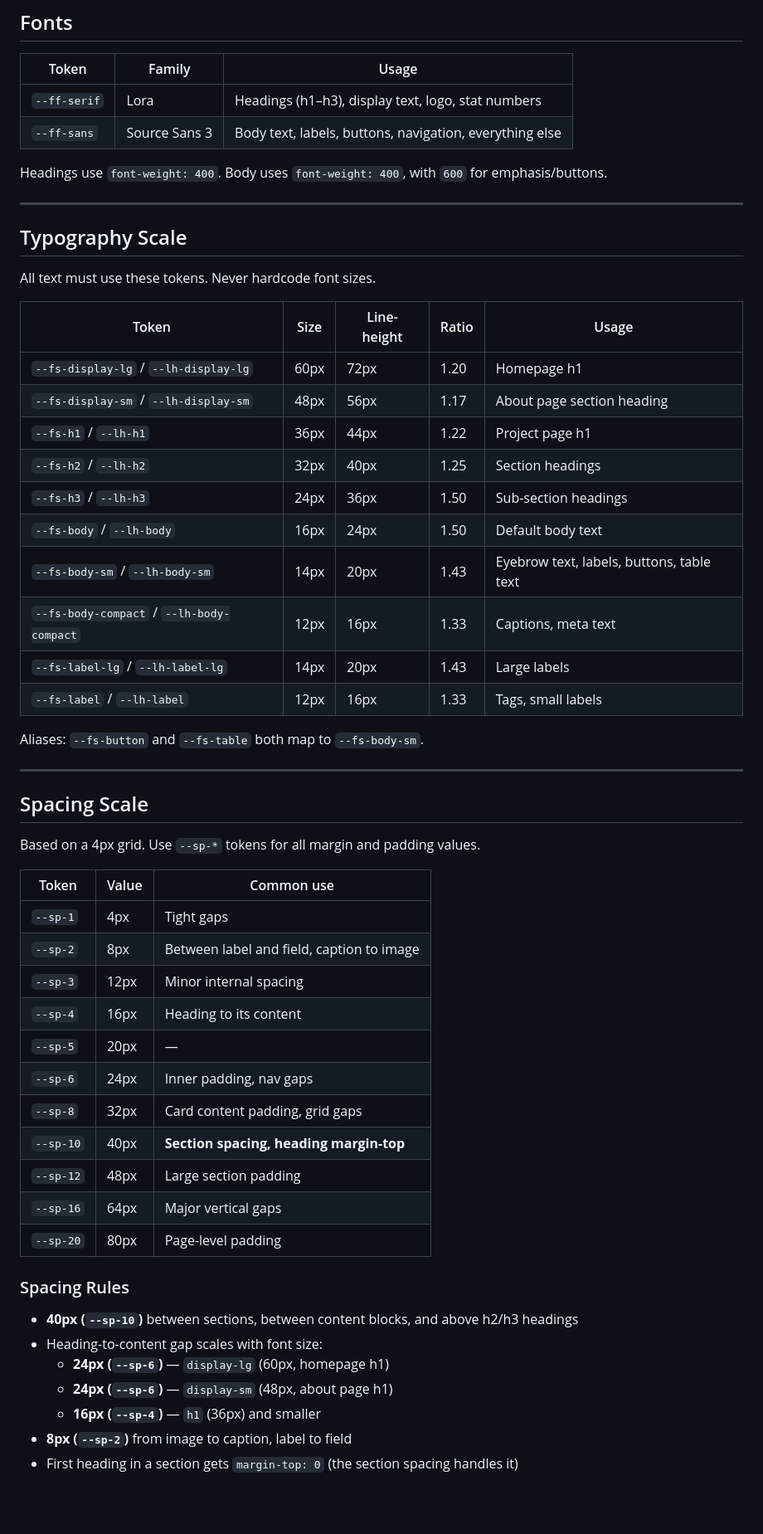
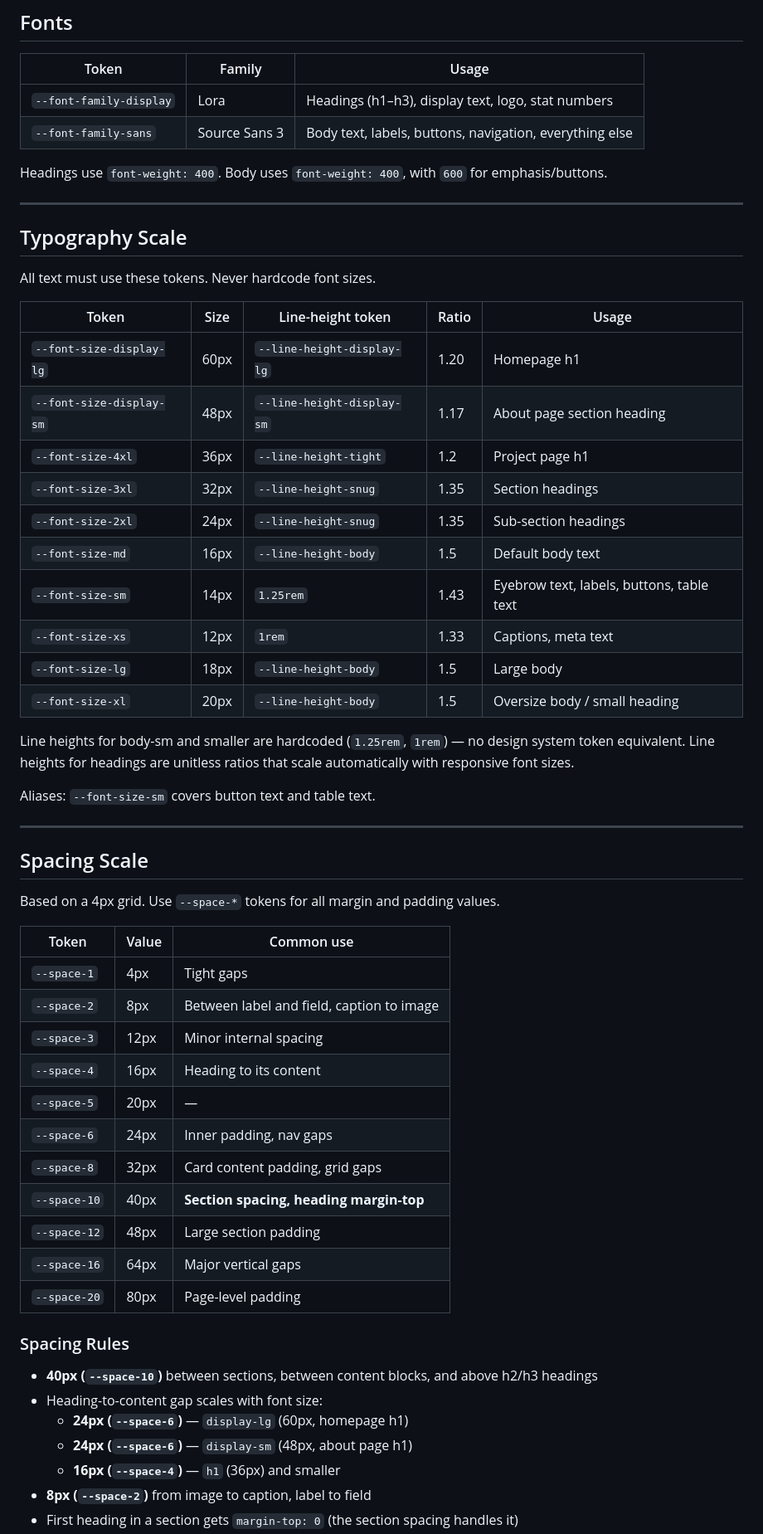
Before and after one commit to ryangallacher/ryan-gallacher-portfolio, a Markdown page: AGENT.md, the part around one of its changes. Shown at 83% size. GitHub-like rendering; blank space fills up the shorter version.

```diff
--- a/AGENT.md
+++ b/AGENT.md
@@ -8,8 +8,8 @@ This is a UX design portfolio built with static HTML, CSS, and vanilla JS. All s
 
 | Token | Family | Usage |
 |-------|--------|-------|
-| `--ff-serif` | Lora | Headings (h1–h3), display text, logo, stat numbers |
-| `--ff-sans` | Source Sans 3 | Body text, labels, buttons, navigation, everything else |
+| `--font-family-display` | Lora | Headings (h1–h3), display text, logo, stat numbers |
+| `--font-family-sans` | Source Sans 3 | Body text, labels, buttons, navigation, everything else |
 
 Headings use `font-weight: 400`. Body uses `font-weight: 400`, with `600` for emphasis/buttons.
 
@@ -19,47 +19,49 @@ Headings use `font-weight: 400`. Body uses `font-weight: 400`, with `600` for em
 
 All text must use these tokens. Never hardcode font sizes.
 
-| Token | Size | Line-height | Ratio | Usage |
-|-------|------|-------------|-------|-------|
-| `--fs-display-lg` / `--lh-display-lg` | 60px | 72px | 1.20 | Homepage h1 |
-| `--fs-display-sm` / `--lh-display-sm` | 48px | 56px | 1.17 | About page section heading |
-| `--fs-h1` / `--lh-h1` | 36px | 44px | 1.22 | Project page h1 |
-| `--fs-h2` / `--lh-h2` | 32px | 40px | 1.25 | Section headings |
-| `--fs-h3` / `--lh-h3` | 24px | 36px | 1.50 | Sub-section headings |
-| `--fs-body` / `--lh-body` | 16px | 24px | 1.50 | Default body text |
-| `--fs-body-sm` / `--lh-body-sm` | 14px | 20px | 1.43 | Eyebrow text, labels, buttons, table text |
-| `--fs-body-compact` / `--lh-body-compact` | 12px | 16px | 1.33 | Captions, meta text |
-| `--fs-label-lg` / `--lh-label-lg` | 14px | 20px | 1.43 | Large labels |
-| `--fs-label` / `--lh-label` | 12px | 16px | 1.33 | Tags, small labels |
+| Token | Size | Line-height token | Ratio | Usage |
+|-------|------|-------------------|-------|-------|
+| `--font-size-display-lg` | 60px | `--line-height-display-lg` | 1.20 | Homepage h1 |
+| `--font-size-display-sm` | 48px | `--line-height-display-sm` | 1.17 | About page section heading |
+| `--font-size-4xl` | 36px | `--line-height-tight` | 1.2 | Project page h1 |
+| `--font-size-3xl` | 32px | `--line-height-snug` | 1.35 | Section headings |
+| `--font-size-2xl` | 24px | `--line-height-snug` | 1.35 | Sub-section headings |
+| `--font-size-md` | 16px | `--line-height-body` | 1.5 | Default body text |
+| `--font-size-sm` | 14px | `1.25rem` | 1.43 | Eyebrow text, labels, buttons, table text |
+| `--font-size-xs` | 12px | `1rem` | 1.33 | Captions, meta text |
+| `--font-size-lg` | 18px | `--line-height-body` | 1.5 | Large body |
+| `--font-size-xl` | 20px | `--line-height-body` | 1.5 | Oversize body / small heading |
 
-Aliases: `--fs-button` and `--fs-table` both map to `--fs-body-sm`.
+Line heights for body-sm and smaller are hardcoded (`1.25rem`, `1rem`) — no design system token equivalent. Line heights for headings are unitless ratios that scale automatically with responsive font sizes.
+
+Aliases: `--font-size-sm` covers button text and table text.
 
 ---
 
 ## Spacing Scale
 
-Based on a 4px grid. Use `--sp-*` tokens for all margin and padding values.
+Based on a 4px grid. Use `--space-*` tokens for all margin and padding values.
 
 | Token | Value | Common use |
 |-------|-------|------------|
-| `--sp-1` | 4px | Tight gaps |
-| `--sp-2` | 8px | Between label and field, caption to image |
-| `--sp-3` | 12px | Minor internal spacing |
-| `--sp-4` | 16px | Heading to its content |
-| `--sp-5` | 20px | — |
-| `--sp-6` | 24px | Inner padding, nav gaps |
-| `--sp-8` | 32px | Card content padding, grid gaps |
-| `--sp-10` | 40px | **Section spacing, heading margin-top** |
-| `--sp-12` | 48px | Large section padding |
-| `--sp-16` | 64px | Major vertical gaps |
-| `--sp-20` | 80px | Page-level padding |
+| `--space-1` | 4px | Tight gaps |
+| `--space-2` | 8px | Between label and field, caption to image |
+| `--space-3` | 12px | Minor internal spacing |
+| `--space-4` | 16px | Heading to its content |
+| `--space-5` | 20px | — |
+| `--space-6` | 24px | Inner padding, nav gaps |
+| `--space-8` | 32px | Card content padding, grid gaps |
+| `--space-10` | 40px | **Section spacing, heading margin-top** |
+| `--space-12` | 48px | Large section padding |
+| `--space-16` | 64px | Major vertical gaps |
+| `--space-20` | 80px | Page-level padding |
 
 ### Spacing Rules
 
-- **40px (`--sp-10`)** between sections, between content blocks, and above h2/h3 headings
+- **40px (`--space-10`)** between sections, between content blocks, and above h2/h3 headings
 - Heading-to-content gap scales with font size:
-  - **24px (`--sp-6`)** — `display-lg` (60px, homepage h1)
-  - **24px (`--sp-6`)** — `display-sm` (48px, about page h1)
-  - **16px (`--sp-4`)** — `h1` (36px) and smaller
-- **8px (`--sp-2`)** from image to caption, label to field
+  - **24px (`--space-6`)** — `display-lg` (60px, homepage h1)
+  - **24px (`--space-6`)** — `display-sm` (48px, about page h1)
+  - **16px (`--space-4`)** — `h1` (36px) and smaller
+- **8px (`--space-2`)** from image to caption, label to field
 - First heading in a section gets `margin-top: 0` (the section spacing handles it)
```
Also changed, not shown: other parts of AGENT.md (+96 -74 lines).
